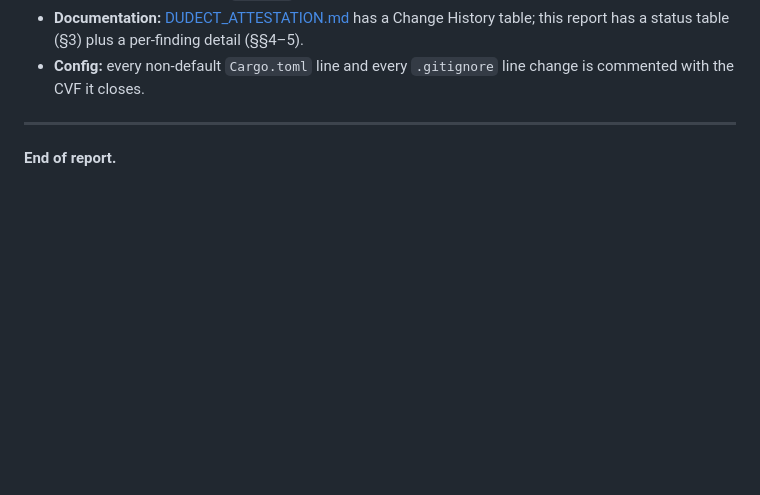
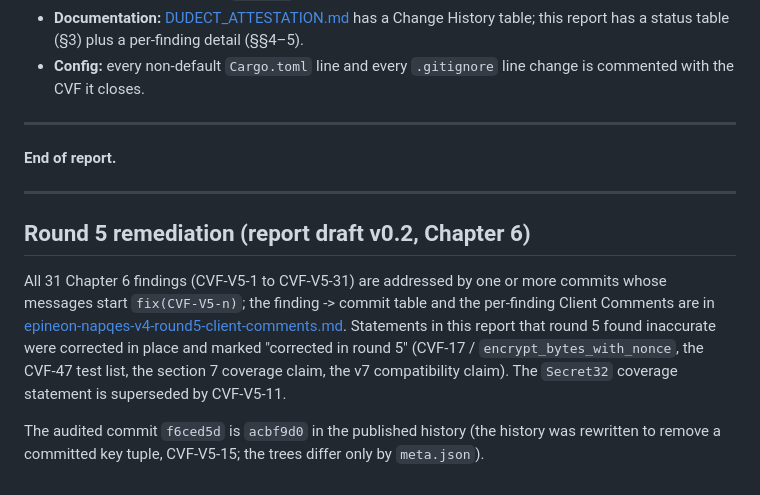
Before and after one commit to Synergeon-epineon/NAPQES, a Markdown page: docs/review/epineon-napqes-v4-remediation-report.md, the part around the change. Rendered like a GitHub page; blank space fills up the shorter version.

```diff
--- a/docs/review/epineon-napqes-v4-remediation-report.md
+++ b/docs/review/epineon-napqes-v4-remediation-report.md
@@ -495,3 +495,20 @@ Every command above completes clean in the tested environment.
 ---
 
 **End of report.**
+
+---
+
+## Round 5 remediation (report draft v0.2, Chapter 6)
+
+All 31 Chapter 6 findings (CVF-V5-1 to CVF-V5-31) are addressed by
+one or more commits whose messages start `fix(CVF-V5-n)`; the finding ->
+commit table and the per-finding Client Comments are in
+[epineon-napqes-v4-round5-client-comments.md](epineon-napqes-v4-round5-client-comments.md).
+Statements in this report that round 5 found inaccurate were corrected in
+place and marked "corrected in round 5" (CVF-17 / `encrypt_bytes_with_nonce`,
+the CVF-47 test list, the section 7 coverage claim, the v7 compatibility
+claim). The `Secret32` coverage statement is superseded by CVF-V5-11.
+
+The audited commit `f6ced5d` is `acbf9d0` in the published history (the
+history was rewritten to remove a committed key tuple, CVF-V5-15; the
+trees differ only by `meta.json`).
```
Also changed, not shown: docs/review/epineon-napqes-v4-round5-client-comments.md (added, +350 -0 lines).
